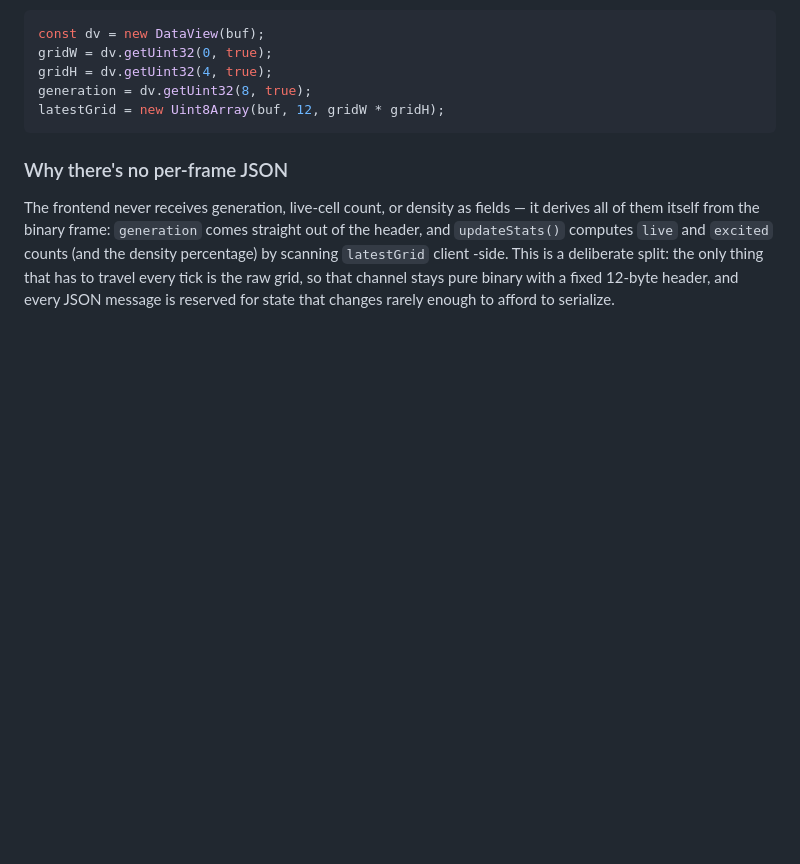
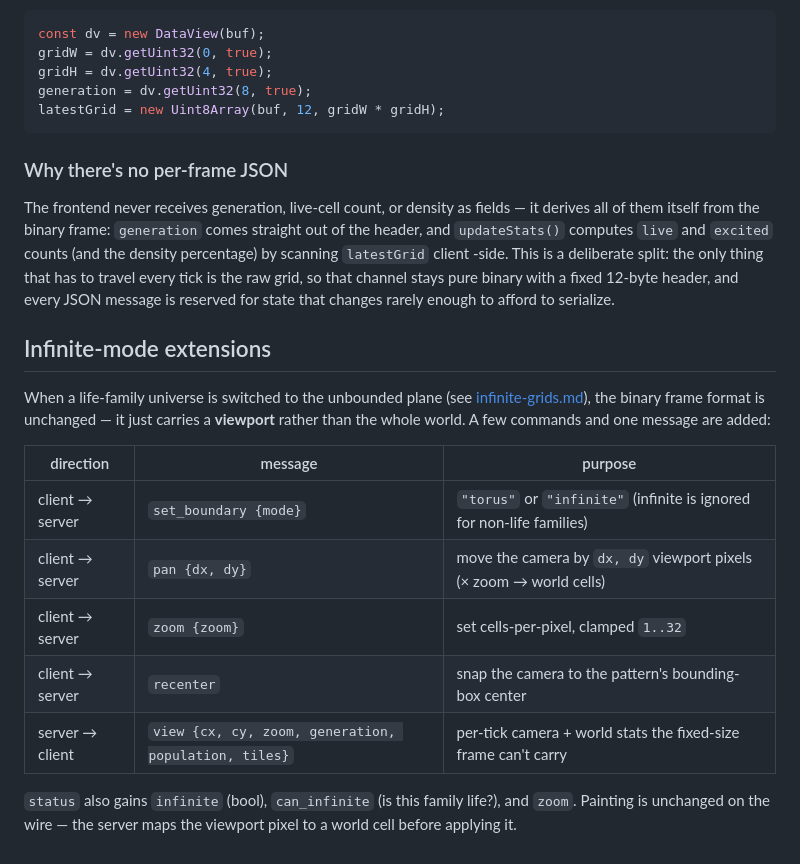
Before and after one commit to dnewcome/reality-sim, a Markdown page: docs/protocol.md, the part around the change. GitHub-like rendering; blank space fills up the shorter version.

```diff
--- a/docs/protocol.md
+++ b/docs/protocol.md
@@ -101,3 +101,22 @@ comes straight out of the header, and `updateStats()` computes `live` and
 tick is the raw grid, so that channel stays pure binary with a fixed 12-byte
 header, and every JSON message is reserved for state that changes rarely
 enough to afford to serialize.
+
+## Infinite-mode extensions
+
+When a life-family universe is switched to the unbounded plane (see
+[infinite-grids.md](infinite-grids.md)), the binary frame format is unchanged —
+it just carries a **viewport** rather than the whole world. A few commands and one
+message are added:
+
+| direction | message | purpose |
+|---|---|---|
+| client → server | `set_boundary {mode}` | `"torus"` or `"infinite"` (infinite is ignored for non-life families) |
+| client → server | `pan {dx, dy}` | move the camera by `dx, dy` viewport pixels (× zoom → world cells) |
+| client → server | `zoom {zoom}` | set cells-per-pixel, clamped `1..32` |
+| client → server | `recenter` | snap the camera to the pattern's bounding-box center |
+| server → client | `view {cx, cy, zoom, generation, population, tiles}` | per-tick camera + world stats the fixed-size frame can't carry |
+
+`status` also gains `infinite` (bool), `can_infinite` (is this family life?), and
+`zoom`. Painting is unchanged on the wire — the server maps the viewport pixel to a
+world cell before applying it.
```
Also changed, not shown: README.md (+17 -0 lines), docs/infinite-grids.md (added, +77 -0 lines), docs/img/infinite.png (added), 7 other files.
